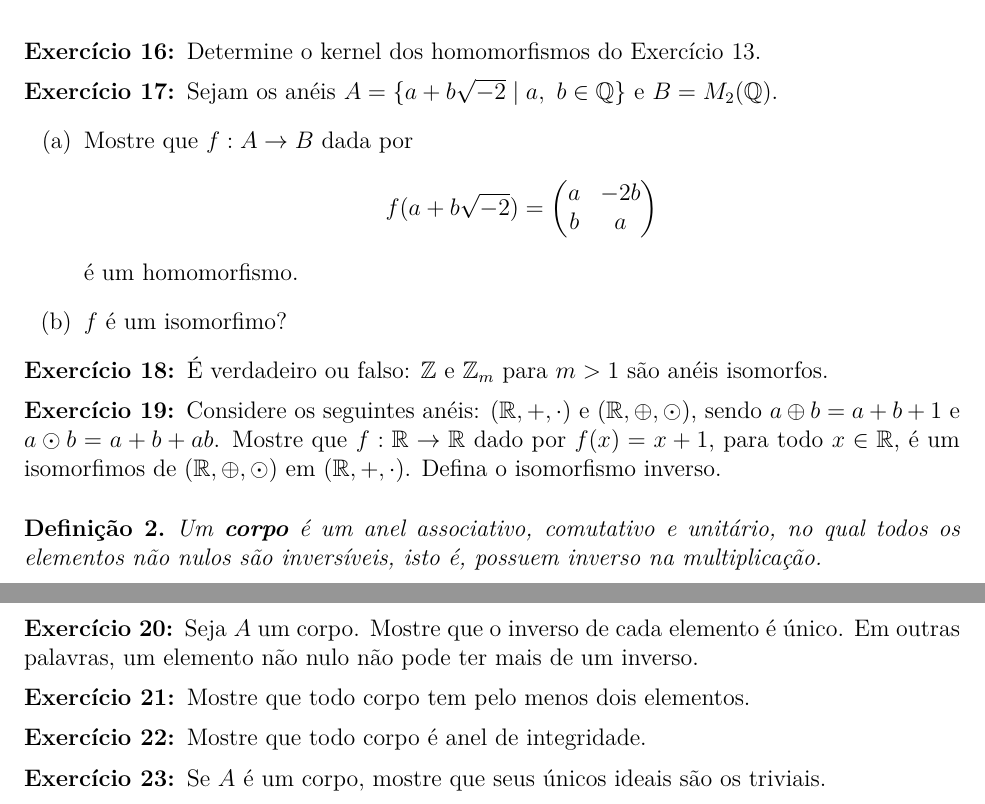
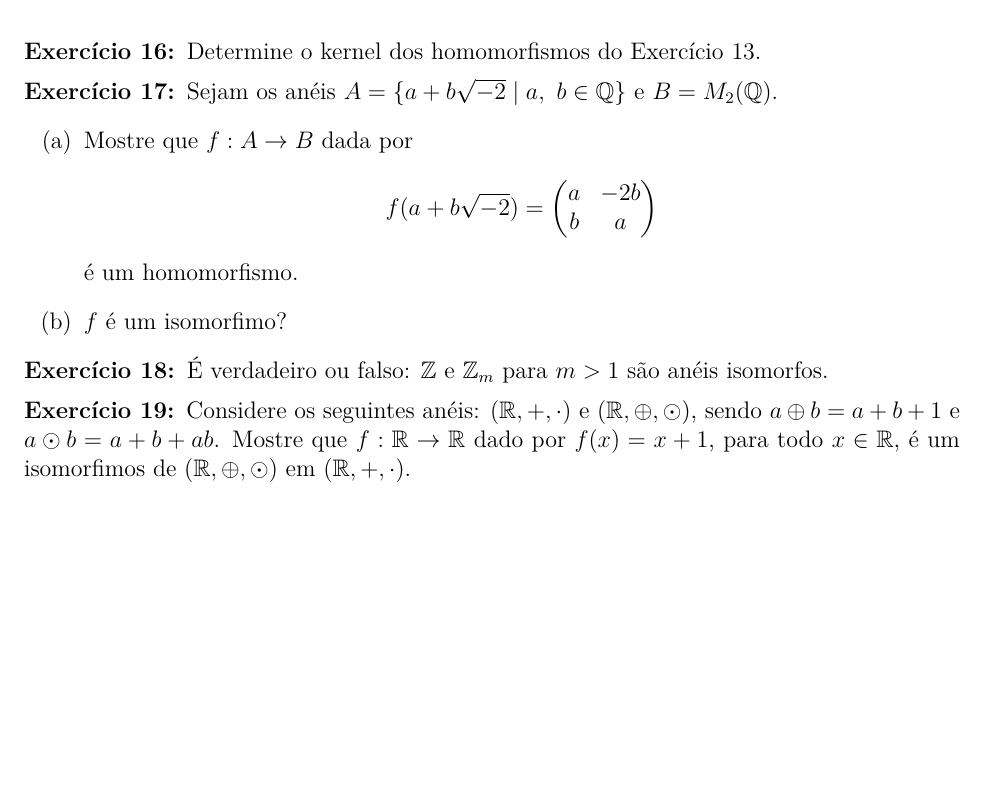
Before and after one commit to jfreitasunb/Algebra-1, a LaTeX document (listas/lista-5-alg1.tex): two parts of pages 2 and 3 of 3 before the commit and part of page 2 of 2 after it, the two joined at a grey line, cut so that both start at the same text, the shorter picture padded with empty space. Compiled offline with XeLaTeX.

Commit message:
Remoção de mais alguns exercícios.

```diff
--- a/listas/lista-5-alg1.tex
+++ b/listas/lista-5-alg1.tex
@@ -234,7 +234,7 @@ isomorfos.
 
 \vesp
 
-\questao Considere os seguintes an{\'e}is: $(\real, +, \cdot)$ e $(\real, \oplus, \odot)$, sendo $a \oplus b = a + b + 1$ e $a \odot b = a + b + ab$. Mostre que $f : \real \to \real$ dado por $f(x) = x + 1$, para todo $x \in \real$, {\'e} um isomorfimos de $(\real, \oplus, \odot)$ em $(\real, +, \cdot)$. Defina o isomorfismo inverso.
+\questao Considere os seguintes an{\'e}is: $(\real, +, \cdot)$ e $(\real, \oplus, \odot)$, sendo $a \oplus b = a + b + 1$ e $a \odot b = a + b + ab$. Mostre que $f : \real \to \real$ dado por $f(x) = x + 1$, para todo $x \in \real$, {\'e} um isomorfimos de $(\real, \oplus, \odot)$ em $(\real, +, \cdot)$.
 
 \vesp
 
@@ -254,26 +254,4 @@ isomorfos.
 
 % \questao D{\^e} um exemplo de um anel de integridade $A$ e de um ideal $I$ em $A$ tal que $A/I$ n{\~a}o {\'e} de integridade.
 
-% \vesp
-
-\begin{defin}
-Um \textbf{corpo} {\'e} um anel associativo, comutativo e unit{\'a}rio, no qual todos os elementos n{\~a}o nulos s{\~a}o invers{\'i}veis, isto {\'e}, possuem inverso na multiplica{\c c}{\~a}o.
-\end{defin}
-
-\vesp
-
-\questao Seja $A$ um corpo. Mostre que o inverso de cada elemento {\'e} {\'u}nico. Em outras palavras, um elemento n{\~a}o nulo n{\~a}o pode ter mais de um inverso.
-
-\vesp
-
-\questao Mostre que todo corpo tem pelo menos dois elementos.
-
-\vesp
-
-\questao Mostre que todo corpo {\'e} anel de integridade.
-
-\vesp
-
-\questao Se $A$ {\'e} um corpo, mostre que seus {\'u}nicos ideais s{\~a}o os triviais.
-
 \end{document}
```
